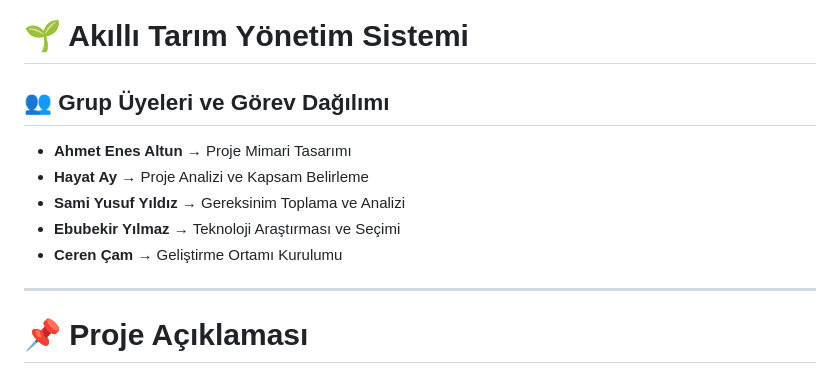
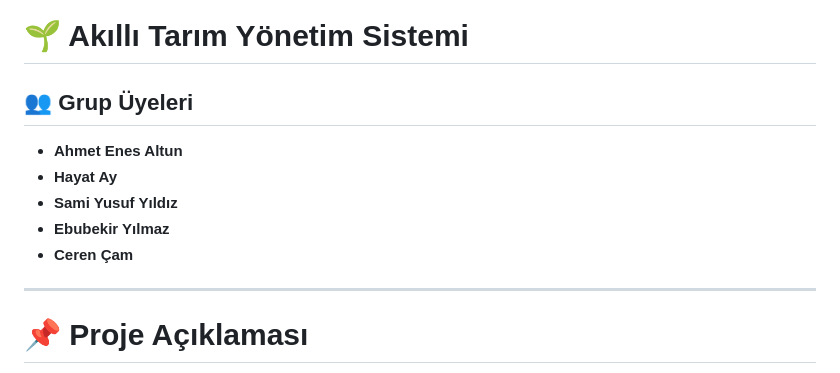
Before and after one commit to 250542020-hub/syntax-error-savunuculari, a Markdown page: projeakisi.md, the part around the change. Drawn GitHub-style.

Commit message:
docs: fix outdated task list in group members section

```diff
--- a/projeakisi.md
+++ b/projeakisi.md
@@ -1,11 +1,11 @@
 # 🌱 Akıllı Tarım Yönetim Sistemi
 
-## 👥 Grup Üyeleri ve Görev Dağılımı
-- **Ahmet Enes Altun** → Proje Mimari Tasarımı
-- **Hayat Ay** → Proje Analizi ve Kapsam Belirleme
-- **Sami Yusuf Yıldız** → Gereksinim Toplama ve Analizi
-- **Ebubekir Yılmaz** → Teknoloji Araştırması ve Seçimi
-- **Ceren Çam** → Geliştirme Ortamı Kurulumu
+## 👥 Grup Üyeleri
+- **Ahmet Enes Altun**
+- **Hayat Ay**
+- **Sami Yusuf Yıldız**
+- **Ebubekir Yılmaz**
+- **Ceren Çam**
 
 ---
 
```
